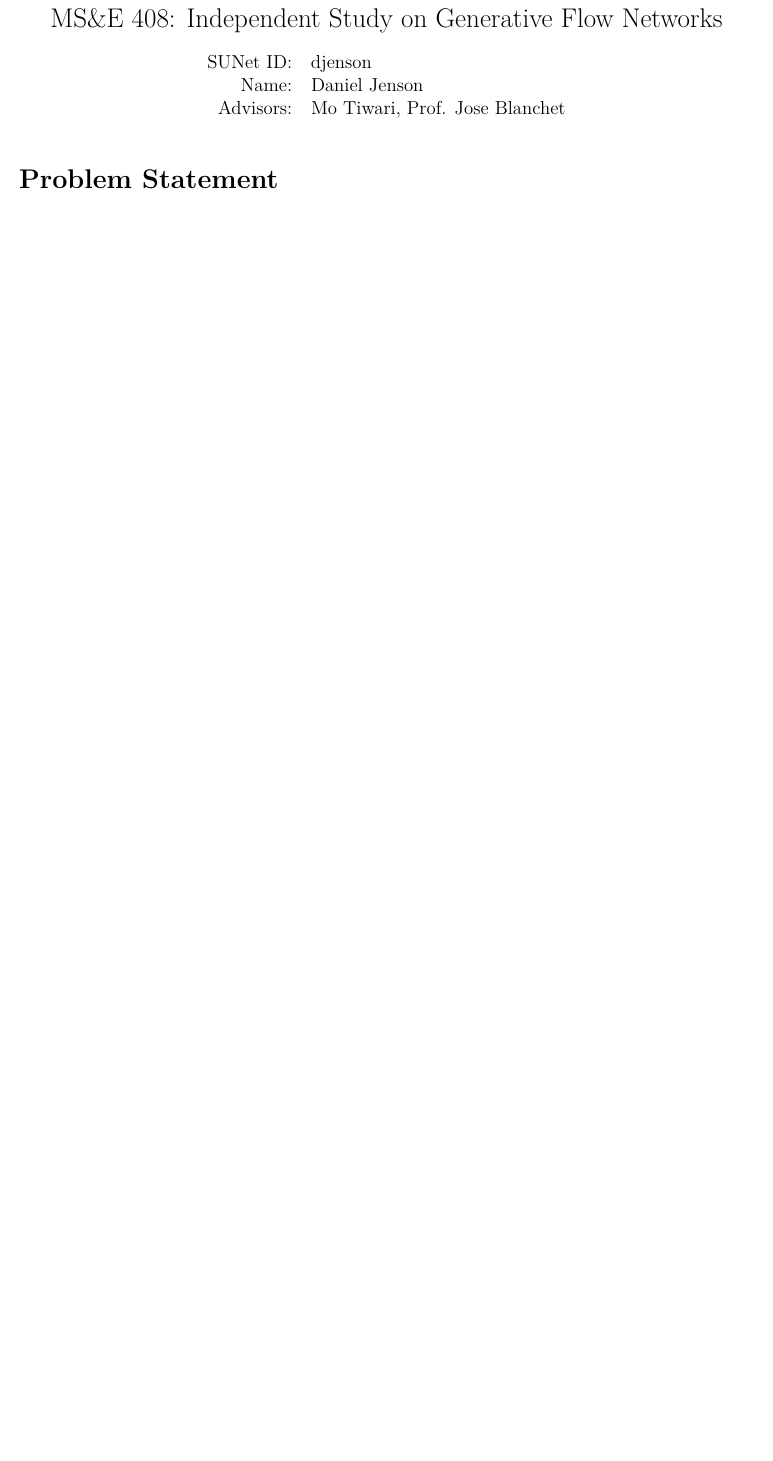
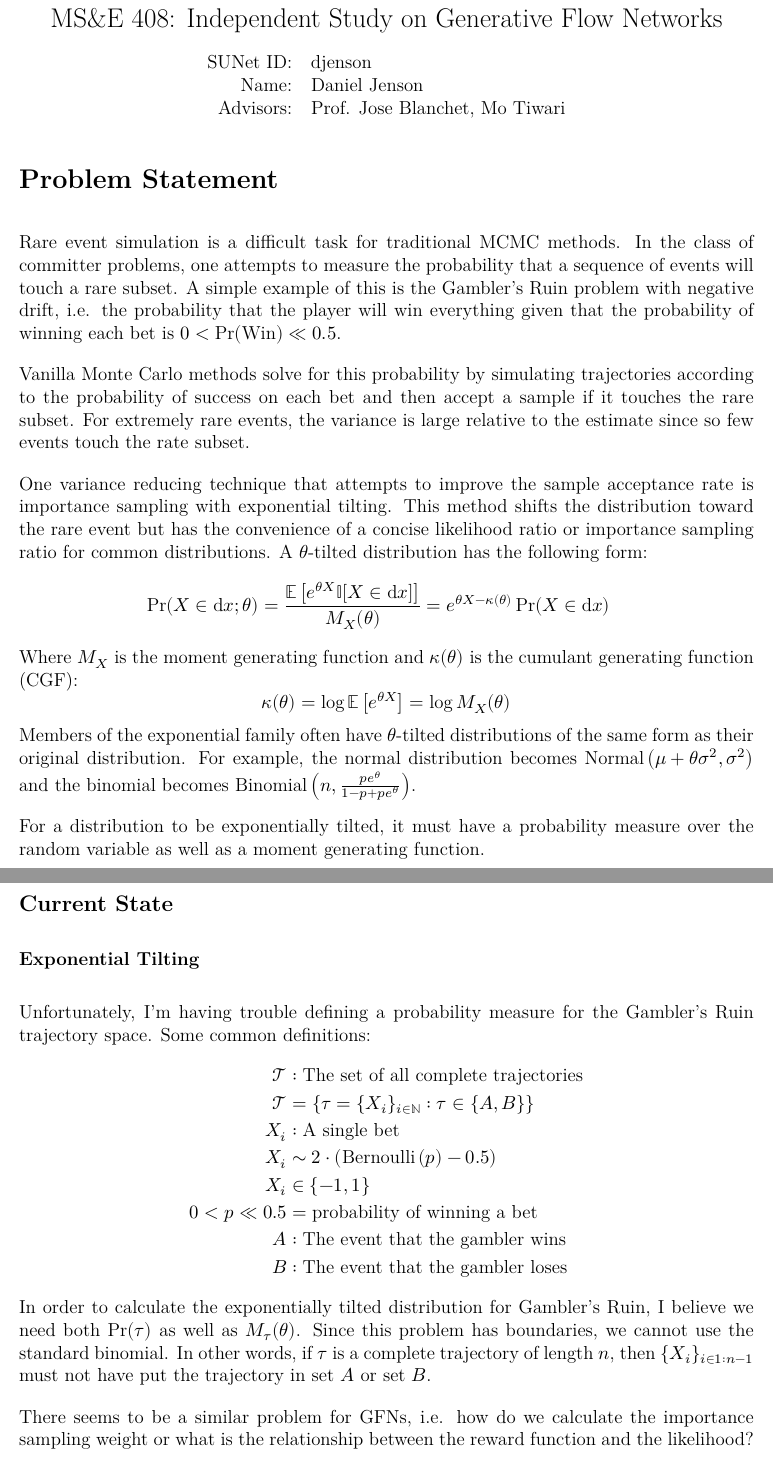
Before and after one commit to ThrunGroup/mse-408, a LaTeX document (problem_statement.tex): part of the page before the commit and two parts of pages 1 and 2 of 2 after it, the two joined at a grey line, cut so that both start at the same text, the shorter picture padded with empty space. Compiled offline with XeLaTeX.

Commit message:
updating problem statement

```diff
--- a/problem_statement.tex
+++ b/problem_statement.tex
@@ -7,10 +7,79 @@
 	\begin{tabular}{rl}
 		SUNet ID:      & djenson                            \\
 		Name:          & Daniel Jenson                      \\
-		Advisors: & Mo Tiwari, Prof. Jose Blanchet
+		Advisors: & Prof. Jose Blanchet, Mo Tiwari
 	\end{tabular}
 \end{center}
 
 \section*{Problem Statement}
+Rare event simulation is a difficult task for traditional MCMC methods. In the
+class of committer problems, one attempts to measure the probability that a
+sequence of events will touch a rare subset. A simple example of this is the
+Gambler's Ruin problem with negative drift, i.e. the probability that the
+player will win everything given that the probability of winning each bet is $0
+< \Pr(\text{Win}) \ll 0.5$.
+\par
+Vanilla Monte Carlo methods solve for this probability by simulating
+trajectories according to the probability of success on each bet and then
+accept a sample if it touches the rare subset. For extremely rare events, the
+variance is large relative to the estimate since so few events touch the rate
+subset.
+\par
+One variance reducing technique that attempts to improve the sample acceptance
+rate is importance sampling with exponential tilting. This method shifts the
+distribution toward the rare event but has the convenience of a concise
+likelihood ratio or importance sampling ratio for common distributions. A
+$\theta$-tilted distribution has the following form:
+\[
+  \begin{aligned}
+      \Pr(X\in\dd x;\theta) &= \frac{\mathbb{E}\left[e^{\theta X}\mathbb{I}[X\in\dd x]\right]}{M_X(\theta)}=e^{\theta X-\kappa(\theta)}\Pr(X\in\dd x)
+  \end{aligned}
+\]
+Where $M_X$ is the moment generating function and $\kappa(\theta)$ is the
+cumulant generating function (CGF):
+\[
+  \begin{aligned}
+    \kappa(\theta) &= \log \mathbb{E}\left[e^{\theta X}\right]=\log M_X(\theta) \\
+  \end{aligned}
+\]
+Members of the exponential family often have $\theta$-tilted distributions of
+the same form as their original distribution. For example, the normal
+distribution becomes
+$\operatorname{Normal}\left(\mu+\theta\sigma^2,\sigma^2\right)$ and the binomial
+becomes $\operatorname{Binomial}\left(n,\frac{pe^\theta}{1-p+pe^\theta}\right)$.
+\par
+For a distribution to be exponentially tilted, it must have a probability
+measure over the random variable as well as a moment generating function.
 
+\newpage
+\subsection*{Current State}
+\subsubsection*{Exponential Tilting}
+Unfortunately, I'm having trouble defining a probability measure for the
+Gambler's Ruin trajectory space. Some common definitions:
+\[
+  \begin{aligned}
+    \mathcal{T}
+    &:\text{The set of all complete trajectories}
+    \\ \mathcal{T} &=\{\tau = \{X_i\}_{i\in\mathbb{N}}: \tau\in \{A,B\}\}
+    \\ X_i
+    &:\text{A single bet}
+    \\X_i &\sim 2\cdot(\operatorname{Bernoulli}\left(p\right)-0.5)
+    \\X_i &\in \{-1, 1\}
+    \\ 0 < p \ll 0.5
+    &=\text{probability of winning a bet}
+    \\ A
+    &:\text{The event that the gambler wins}
+    \\ B
+    &:\text{The event that the gambler loses}
+  \end{aligned}
+\]
+In order to calculate the exponentially tilted distribution for Gambler's Ruin,
+I believe we need both $\Pr(\tau)$ as well as $M_\tau(\theta)$. Since this
+problem has boundaries, we cannot use the standard binomial. In other words, if
+$\tau$ is a complete trajectory of length $n$, then $\{X_i\}_{i\in 1:n-1}$ must
+not have put the trajectory in set $A$ or set $B$.
+\par
+There seems to be a similar problem for GFNs, i.e. how do we calculate the
+importance sampling weight or what is the relationship between the reward
+function and the likelihood?
 \end{document}
```
